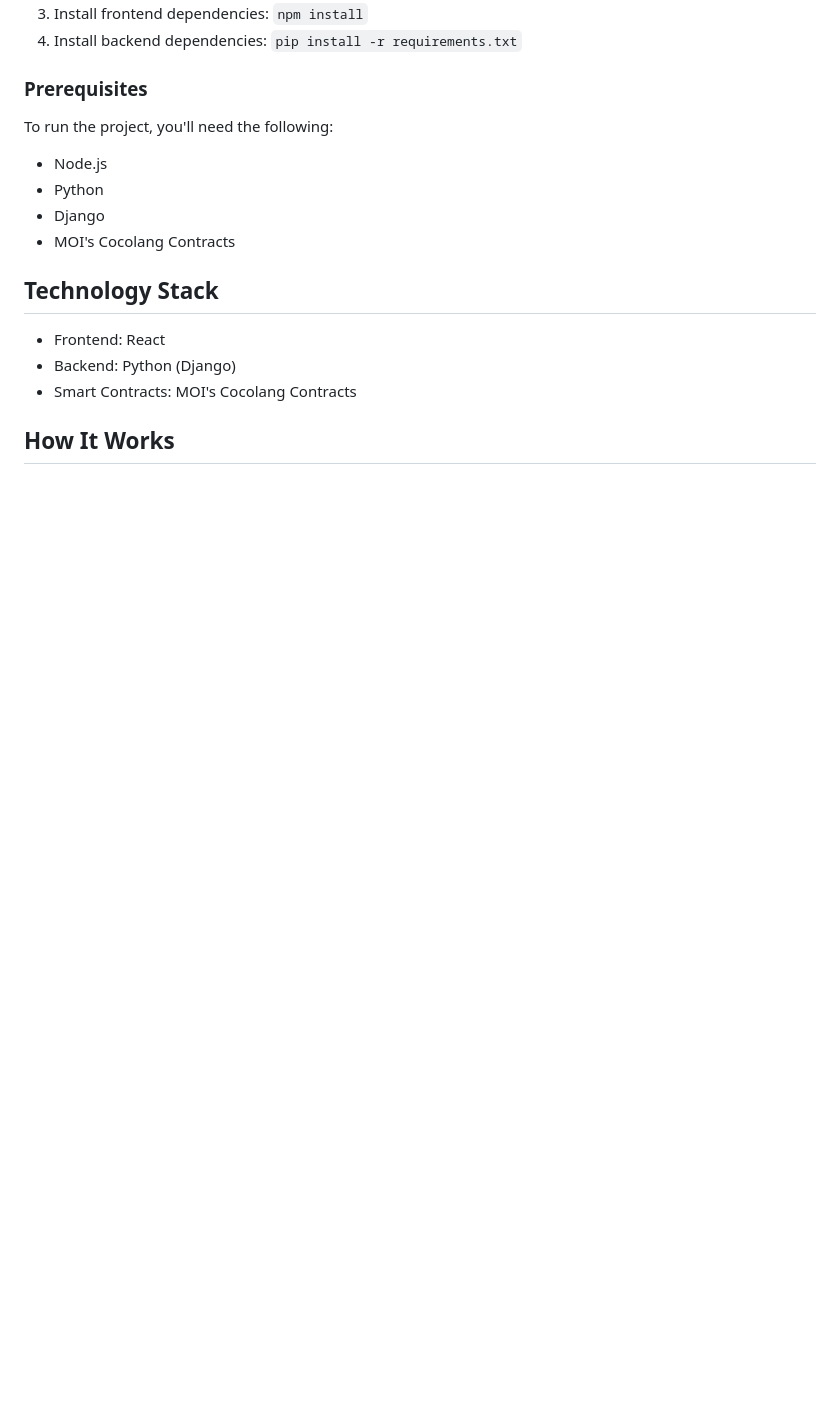
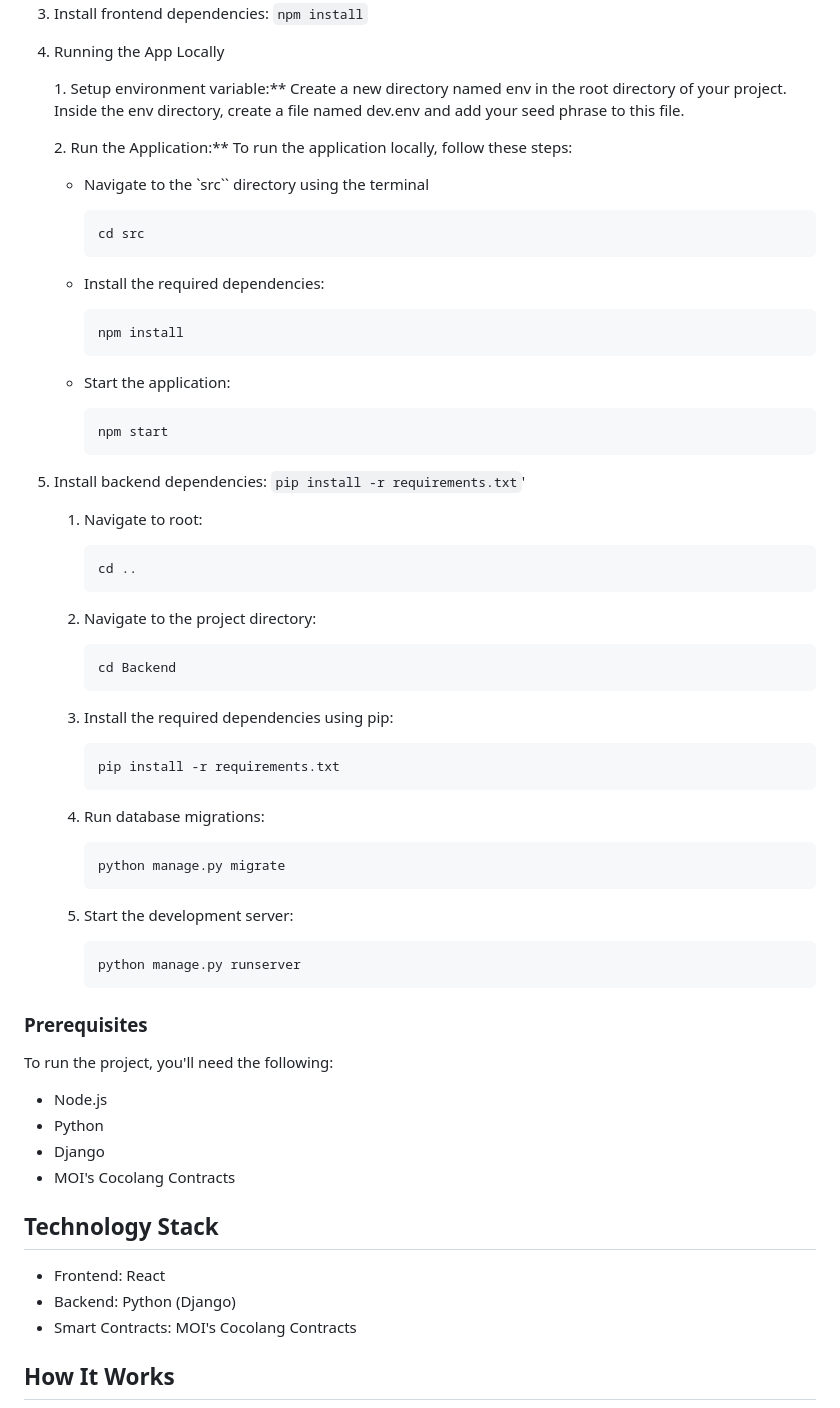
Before and after one commit to NagiPragalathan/Moi_Nocode_Hack, a Markdown page: README.md, the part around one of its changes. Drawn GitHub-style; blank space fills up the shorter version.

````diff
--- a/README.md
+++ b/README.md
@@ -52,5 +104,57 @@ Follow these steps to set up and run the project locally:
 3. Install frontend dependencies: `npm install`
-4. Install backend dependencies: `pip install -r requirements.txt`
+4. Running the App Locally
+
+    1\. Setup environment variable:** Create a new directory named env in the root directory of your project. Inside the env directory, create a file named dev.env and add your seed phrase to this file.
+
+    2\. Run the Application:** To run the application locally, follow these steps:
+
+    - Navigate to the \`src\`\` directory using the terminal
+
+        ```
+        cd src
+        ```
+
+    - Install the required dependencies:
+
+        ```
+        npm install
+        ```
+
+    - Start the application:
+
+        ```
+        npm start
+        ```
+5. Install backend dependencies: `pip install -r requirements.txt`'
+    1. Navigate to root:
+
+        ```
+       cd ..
+        ```
+
+    3. Navigate to the project directory:
+
+        ```
+       cd Backend
+        ```
+
+    3. Install the required dependencies using pip:
+
+        ```
+       pip install -r requirements.txt
+        ```
+
+    5. Run database migrations:
+
+        ```
+       python manage.py migrate
+        ```
+
+    7. Start the development server:
+
+        ```
+       python manage.py runserver
+        ```
 
 ### Prerequisites
 
````
Also changed, not shown: other parts of README.md (+54 -2 lines).
